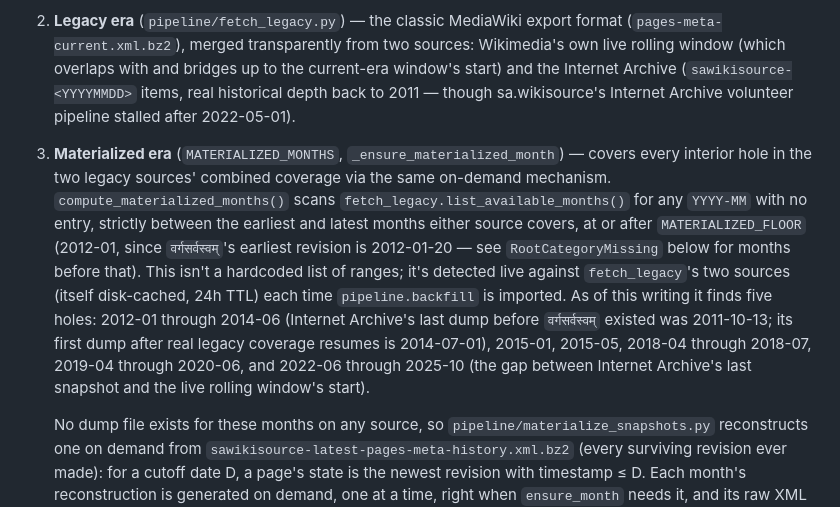
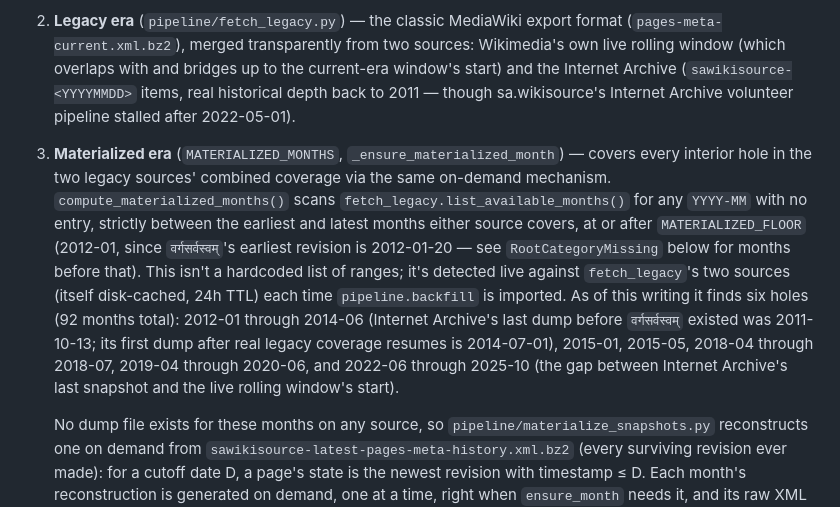
Before and after one commit to tylergneill/sanskrit-wikisource-atlas, a Markdown page: CLAUDE.md, the part around one of its changes. Rendered like a GitHub page.

```diff
--- a/CLAUDE.md
+++ b/CLAUDE.md
@@ -103,6 +103,6 @@ Building this history requires four different source eras, all handled by `pipel
 
 1. **Current era** (`pipeline/fetch.py` / `mediawiki_content_current`) — only a 3-month rolling window is available.
 2. **Legacy era** (`pipeline/fetch_legacy.py`) — the classic MediaWiki export format (`pages-meta-current.xml.bz2`), merged transparently from two sources: Wikimedia's own live rolling window (which overlaps with and bridges up to the current-era window's start) and the Internet Archive (`sawikisource-<YYYYMMDD>` items, real historical depth back to 2011 — though sa.wikisource's Internet Archive volunteer pipeline stalled after 2022-05-01).
-3. **Materialized era** (`MATERIALIZED_MONTHS`, `_ensure_materialized_month`) — covers every interior hole in the two legacy sources' combined coverage via the same on-demand mechanism. `compute_materialized_months()` scans `fetch_legacy.list_available_months()` for any `YYYY-MM` with no entry, strictly between the earliest and latest months either source covers, at or after `MATERIALIZED_FLOOR` (2012-01, since `वर्गसर्वस्वम्`'s earliest revision is 2012-01-20 — see `RootCategoryMissing` below for months before that). This isn't a hardcoded list of ranges; it's detected live against `fetch_legacy`'s two sources (itself disk-cached, 24h TTL) each time `pipeline.backfill` is imported. As of this writing it finds five holes: 2012-01 through 2014-06 (Internet Archive's last dump before `वर्गसर्वस्वम्` existed was 2011-10-13; its first dump after real legacy coverage resumes is 2014-07-01), 2015-01, 2015-05, 2018-04 through 2018-07, 2019-04 through 2020-06, and 2022-06 through 2025-10 (the gap between Internet Archive's last snapshot and the live rolling window's start).
+3. **Materialized era** (`MATERIALIZED_MONTHS`, `_ensure_materialized_month`) — covers every interior hole in the two legacy sources' combined coverage via the same on-demand mechanism. `compute_materialized_months()` scans `fetch_legacy.list_available_months()` for any `YYYY-MM` with no entry, strictly between the earliest and latest months either source covers, at or after `MATERIALIZED_FLOOR` (2012-01, since `वर्गसर्वस्वम्`'s earliest revision is 2012-01-20 — see `RootCategoryMissing` below for months before that). This isn't a hardcoded list of ranges; it's detected live against `fetch_legacy`'s two sources (itself disk-cached, 24h TTL) each time `pipeline.backfill` is imported. As of this writing it finds six holes (92 months total): 2012-01 through 2014-06 (Internet Archive's last dump before `वर्गसर्वस्वम्` existed was 2011-10-13; its first dump after real legacy coverage resumes is 2014-07-01), 2015-01, 2015-05, 2018-04 through 2018-07, 2019-04 through 2020-06, and 2022-06 through 2025-10 (the gap between Internet Archive's last snapshot and the live rolling window's start).
 
    No dump file exists for these months on any source, so `pipeline/materialize_snapshots.py` reconstructs one on demand from `sawikisource-latest-pages-meta-history.xml.bz2` (every surviving revision ever made): for a cutoff date D, a page's state is the newest revision with timestamp ≤ D. Each month's reconstruction is generated on demand, one at a time, right when `ensure_month` needs it, and its raw XML is deleted again immediately after its snapshot is written — never more than one materialized dump on disk at a time. The underlying meta-history dump itself (~533MB) is downloaded once and cached, since re-downloading it is the expensive part. See `pipeline/materialize_snapshots.py`'s docstring for known deviations from a genuine dump of that month, and `pipeline/validate_materialization.py` (kept in the repo for future re-validation, not run automatically) for accuracy validation against real dumps at the era boundaries — confirmed within ~0.5-0.6% on every metric for the 2022-2025 gap; re-run against other era boundaries (2014-07, 2018-03/2018-08, 2019-03/2020-07) before trusting those ranges equally.
```
Also changed, not shown: other parts of CLAUDE.md (+2 -0 lines), notes/pre-2012/pre-2012-corpus-history.md (+7 -0 lines).
